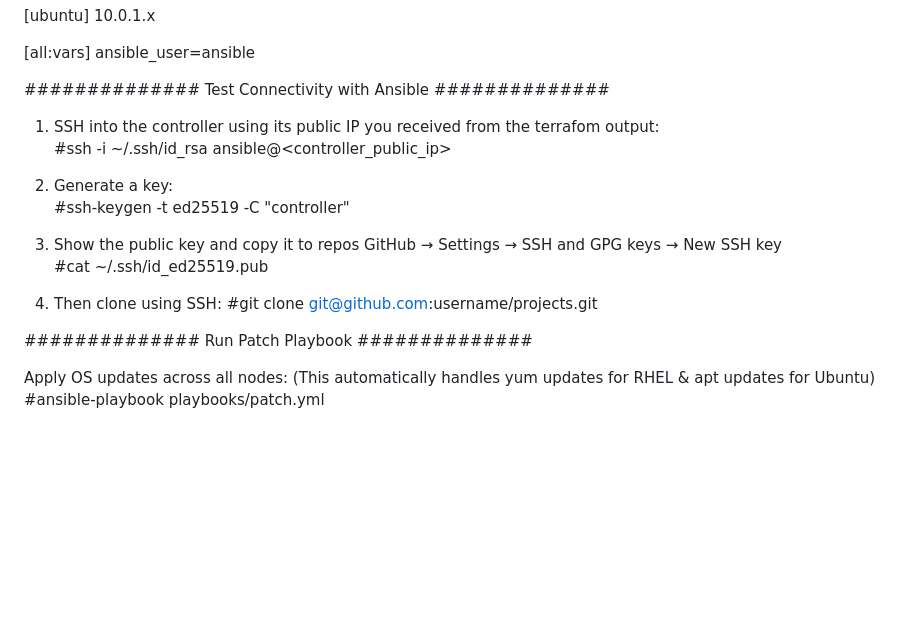
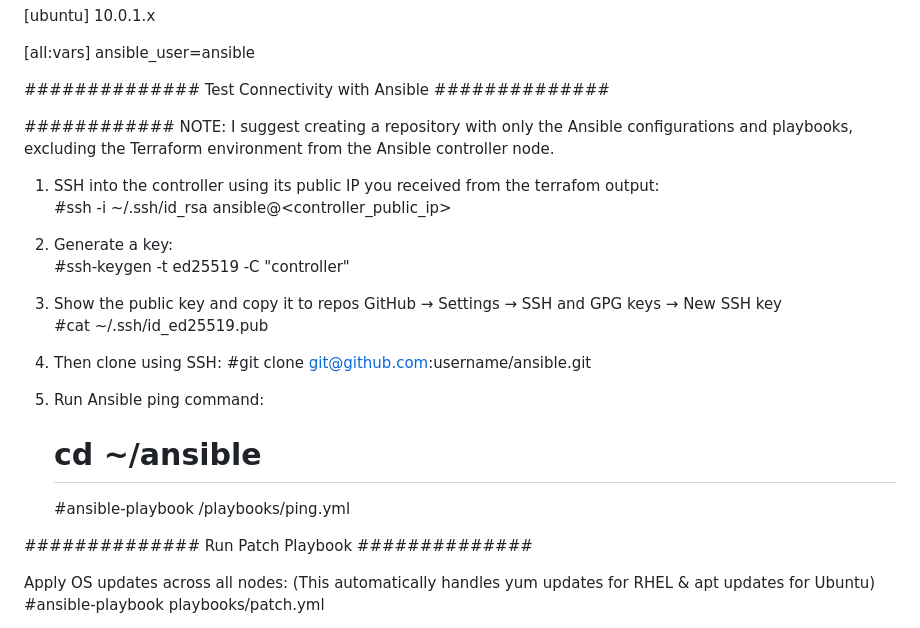
Before and after one commit to Lrfrancisco17/projects, a Markdown page: rhel-patching-automation/README.md, the part around the change. GitHub-like rendering; blank space fills up the shorter version.

Commit message:
Revise README with updated cloning instructions and note
Updated instructions for cloning the repository and added a note about separating Ansible configurations.

```diff
--- a/rhel-patching-automation/README.md
+++ b/rhel-patching-automation/README.md
@@ -79,6 +79,9 @@ ansible_user=ansible
 
 
 ############## Test Connectivity with Ansible ##############
+
+############ NOTE: I suggest creating a repository with only the Ansible configurations and playbooks, excluding the Terraform environment from the Ansible controller node.
+
 1. SSH into the controller using its public IP you received from the  terrafom output:
      #ssh -i ~/.ssh/id_rsa ansible@<controller_public_ip>
 
@@ -89,7 +92,11 @@ ansible_user=ansible
      #cat ~/.ssh/id_ed25519.pub
 
 4. Then clone using SSH:
-   #git clone git@github.com:username/projects.git
+   #git clone git@github.com:username/ansible.git
+
+5. Run Ansible ping command:
+   # cd ~/ansible
+   #ansible-playbook /playbooks/ping.yml
 
 
 ############## Run Patch Playbook ##############
```
